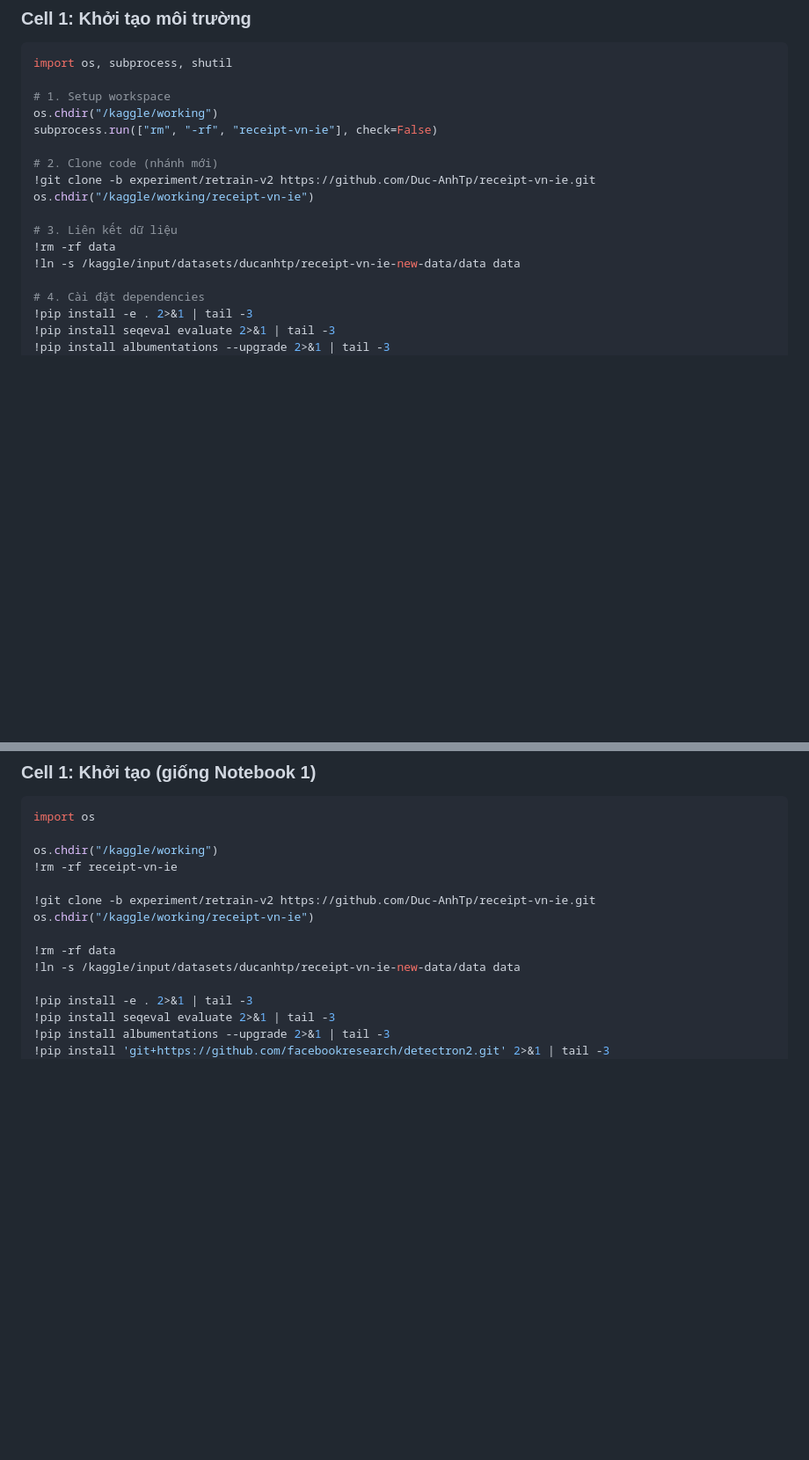
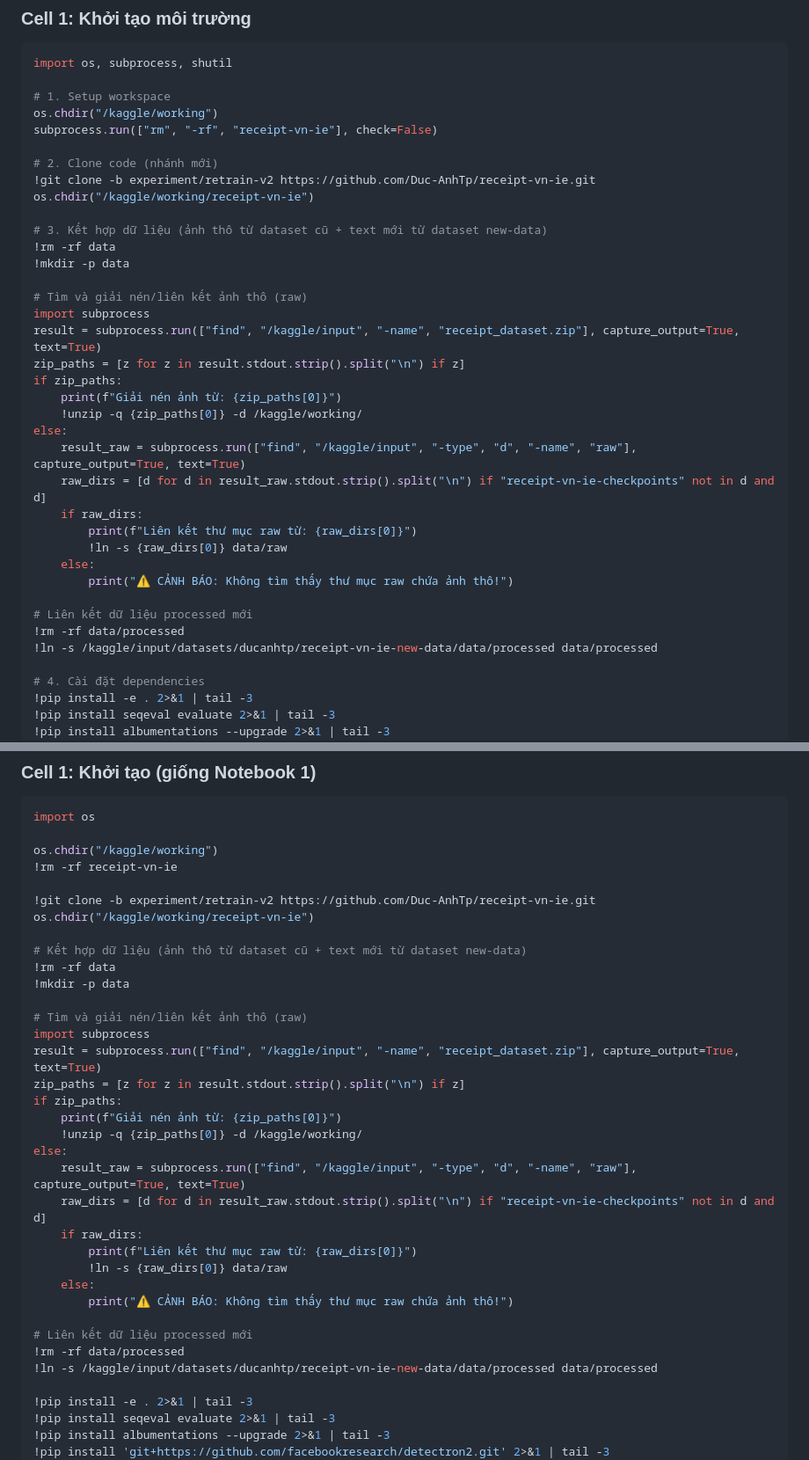
Before and after one commit to Duc-AnhTp/receipt-vn-ie, a Markdown page: KAGGLE_RETRAIN_V2_GUIDE.md, 2 parts joined by grey strips. Shown at 88% size. GitHub-like rendering; blank space fills up the shorter version.

Commit message:
fix: integrate raw and processed data paths in guide

```diff
--- a/KAGGLE_RETRAIN_V2_GUIDE.md
+++ b/KAGGLE_RETRAIN_V2_GUIDE.md
@@ -53,9 +53,29 @@ subprocess.run(["rm", "-rf", "receipt-vn-ie"], check=False)
 !git clone -b experiment/retrain-v2 https://github.com/Duc-AnhTp/receipt-vn-ie.git
 os.chdir("/kaggle/working/receipt-vn-ie")
 
-# 3. Liên kết dữ liệu
+# 3. Kết hợp dữ liệu (ảnh thô từ dataset cũ + text mới từ dataset new-data)
 !rm -rf data
-!ln -s /kaggle/input/datasets/ducanhtp/receipt-vn-ie-new-data/data data
+!mkdir -p data
+
+# Tìm và giải nén/liên kết ảnh thô (raw)
+import subprocess
+result = subprocess.run(["find", "/kaggle/input", "-name", "receipt_dataset.zip"], capture_output=True, text=True)
+zip_paths = [z for z in result.stdout.strip().split("\n") if z]
+if zip_paths:
+    print(f"Giải nén ảnh từ: {zip_paths[0]}")
+    !unzip -q {zip_paths[0]} -d /kaggle/working/
+else:
+    result_raw = subprocess.run(["find", "/kaggle/input", "-type", "d", "-name", "raw"], capture_output=True, text=True)
+    raw_dirs = [d for d in result_raw.stdout.strip().split("\n") if "receipt-vn-ie-checkpoints" not in d and d]
+    if raw_dirs:
+        print(f"Liên kết thư mục raw từ: {raw_dirs[0]}")
+        !ln -s {raw_dirs[0]} data/raw
+    else:
+        print("⚠️ CẢNH BÁO: Không tìm thấy thư mục raw chứa ảnh thô!")
+
+# Liên kết dữ liệu processed mới
+!rm -rf data/processed
+!ln -s /kaggle/input/datasets/ducanhtp/receipt-vn-ie-new-data/data/processed data/processed
 
 # 4. Cài đặt dependencies
 !pip install -e . 2>&1 | tail -3
@@ -250,8 +270,29 @@ os.chdir("/kaggle/working")
 !git clone -b experiment/retrain-v2 https://github.com/Duc-AnhTp/receipt-vn-ie.git
 os.chdir("/kaggle/working/receipt-vn-ie")
 
+# Kết hợp dữ liệu (ảnh thô từ dataset cũ + text mới từ dataset new-data)
 !rm -rf data
-!ln -s /kaggle/input/datasets/ducanhtp/receipt-vn-ie-new-data/data data
+!mkdir -p data
+
+# Tìm và giải nén/liên kết ảnh thô (raw)
+import subprocess
+result = subprocess.run(["find", "/kaggle/input", "-name", "receipt_dataset.zip"], capture_output=True, text=True)
+zip_paths = [z for z in result.stdout.strip().split("\n") if z]
+if zip_paths:
+    print(f"Giải nén ảnh từ: {zip_paths[0]}")
+    !unzip -q {zip_paths[0]} -d /kaggle/working/
+else:
+    result_raw = subprocess.run(["find", "/kaggle/input", "-type", "d", "-name", "raw"], capture_output=True, text=True)
+    raw_dirs = [d for d in result_raw.stdout.strip().split("\n") if "receipt-vn-ie-checkpoints" not in d and d]
+    if raw_dirs:
+        print(f"Liên kết thư mục raw từ: {raw_dirs[0]}")
+        !ln -s {raw_dirs[0]} data/raw
+    else:
+        print("⚠️ CẢNH BÁO: Không tìm thấy thư mục raw chứa ảnh thô!")
+
+# Liên kết dữ liệu processed mới
+!rm -rf data/processed
+!ln -s /kaggle/input/datasets/ducanhtp/receipt-vn-ie-new-data/data/processed data/processed
 
 !pip install -e . 2>&1 | tail -3
 !pip install seqeval evaluate 2>&1 | tail -3
```
Also changed, not shown: other parts of KAGGLE_RETRAIN_V2_GUIDE.md (+22 -1 lines).
